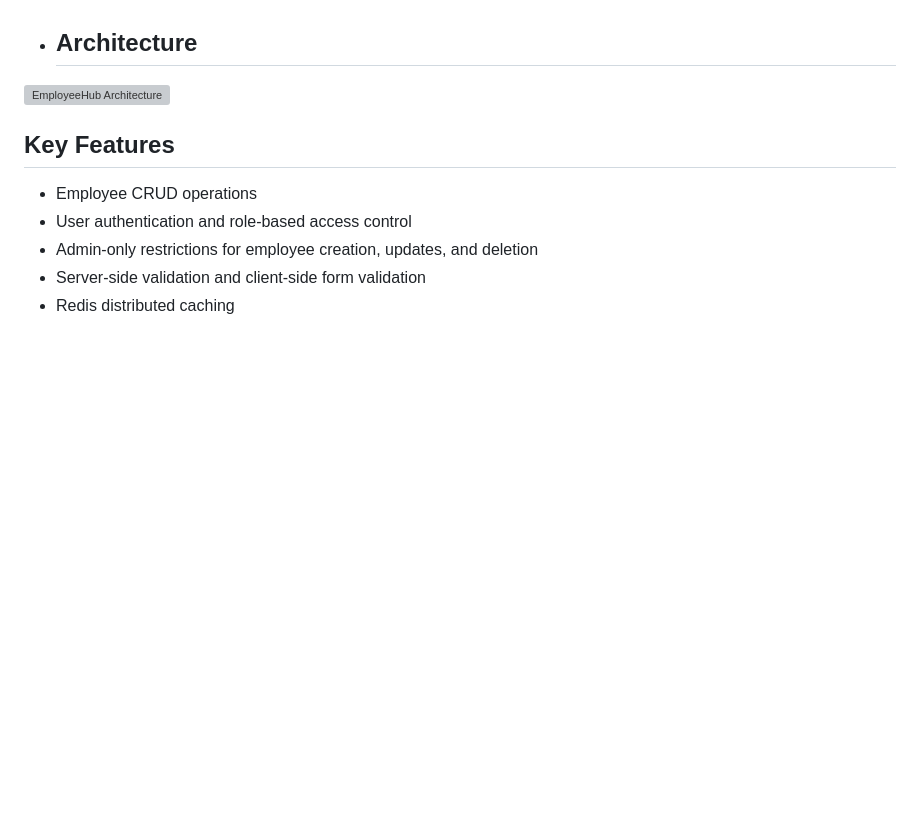
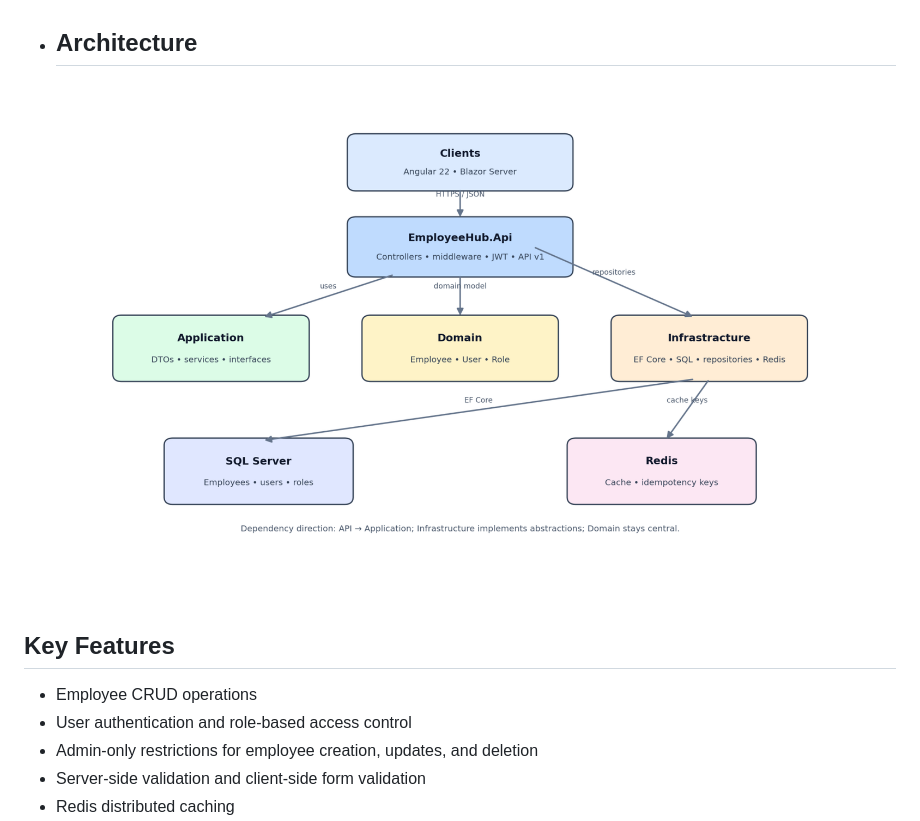
Before and after one commit to pruzic2012-ai/EmployeeHub, a Markdown page: README.md, the part around the change. Rendered like a GitHub page; blank space fills up the shorter version; grey boxes are pictures that could not be loaded.

Commit message:
Update architecture image path in README.md

```diff
--- a/README.md
+++ b/README.md
@@ -19,7 +19,7 @@ The project includes a secured REST API, two frontend implementations, automated
 
 - ## Architecture
 
-![EmployeeHub Architecture](docs/architecture/employeehub-architecture.png)
+![EmployeeHub Architecture](docs/screenshots/employeehub-architecture.png)
 
 ## Key Features
 
```
